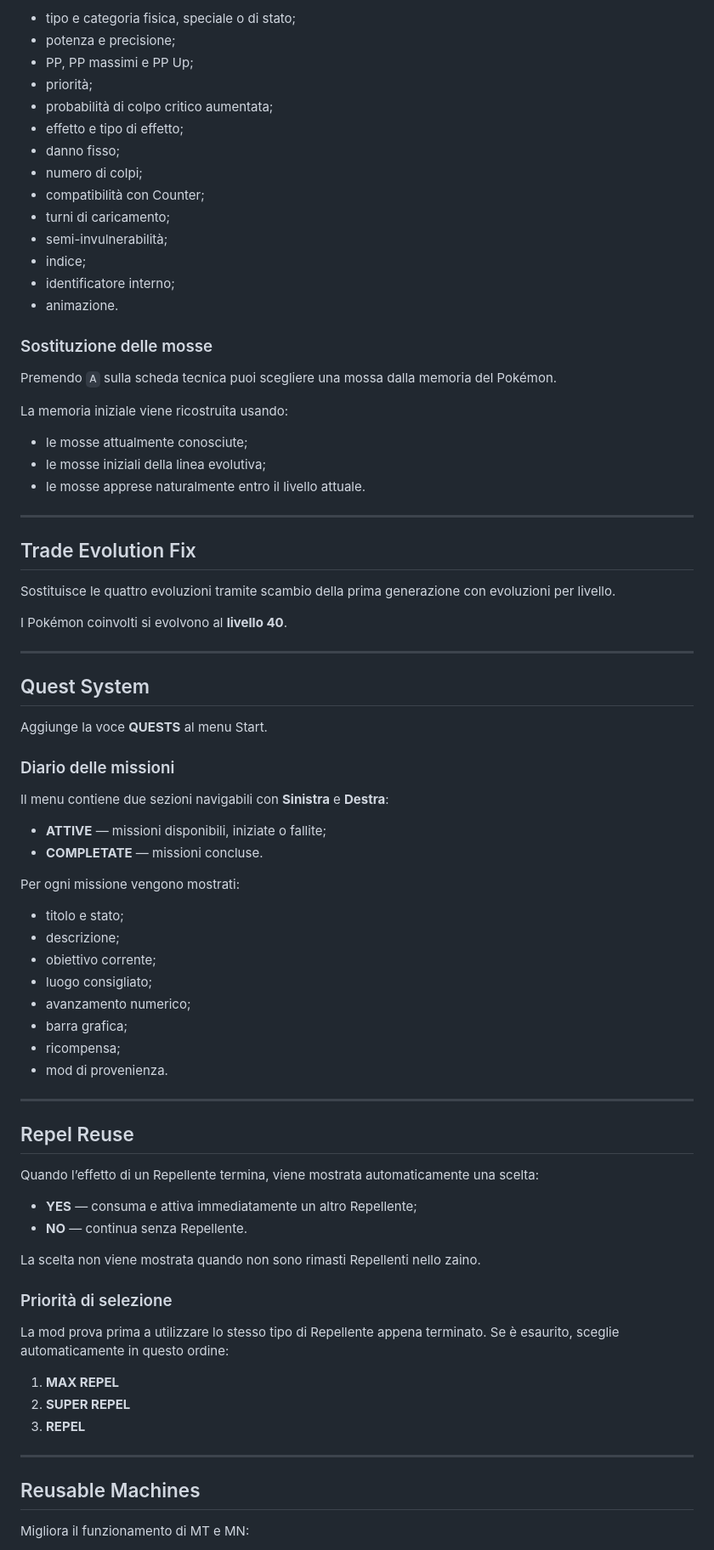
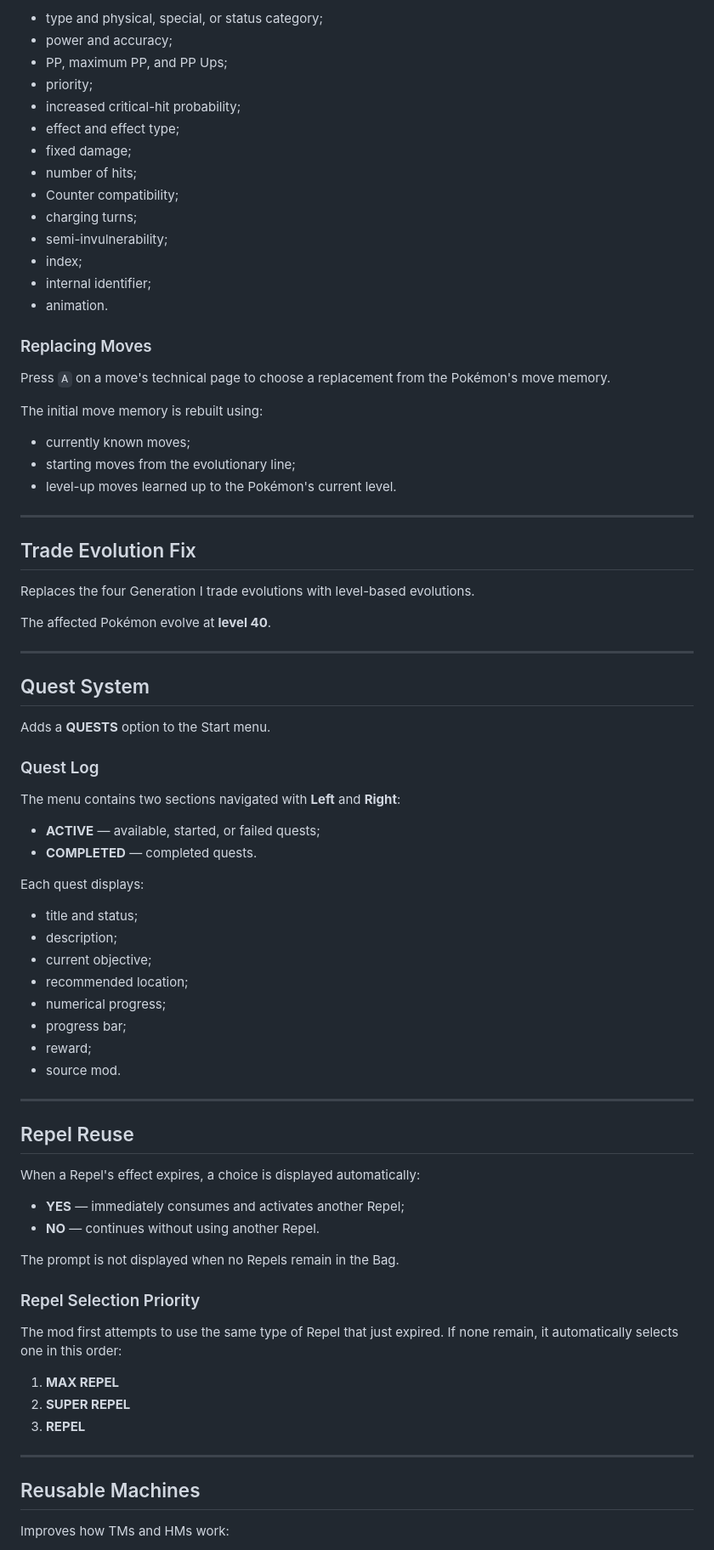
Before and after one commit to FAFF0x/gen1recomp, a Markdown page: README.md, the part around one of its changes. Shown at 85% size. Drawn GitHub-style.

```diff
--- a/README.md
+++ b/README.md
@@ -194,75 +194,75 @@ Ogni mossa dispone di tre pagine informative con:
 
-- tipo e categoria fisica, speciale o di stato;
-- potenza e precisione;
-- PP, PP massimi e PP Up;
-- priorità;
-- probabilità di colpo critico aumentata;
-- effetto e tipo di effetto;
-- danno fisso;
-- numero di colpi;
-- compatibilità con Counter;
-- turni di caricamento;
-- semi-invulnerabilità;
-- indice;
-- identificatore interno;
-- animazione.
+- type and physical, special, or status category;
+- power and accuracy;
+- PP, maximum PP, and PP Ups;
+- priority;
+- increased critical-hit probability;
+- effect and effect type;
+- fixed damage;
+- number of hits;
+- Counter compatibility;
+- charging turns;
+- semi-invulnerability;
+- index;
+- internal identifier;
+- animation.
 
-### Sostituzione delle mosse
+### Replacing Moves
 
-Premendo `A` sulla scheda tecnica puoi scegliere una mossa dalla memoria del Pokémon.
+Press `A` on a move's technical page to choose a replacement from the Pokémon's move memory.
 
-La memoria iniziale viene ricostruita usando:
+The initial move memory is rebuilt using:
 
-- le mosse attualmente conosciute;
-- le mosse iniziali della linea evolutiva;
-- le mosse apprese naturalmente entro il livello attuale.
+- currently known moves;
+- starting moves from the evolutionary line;
+- level-up moves learned up to the Pokémon's current level.
 
 ---
 
 ## Trade Evolution Fix
 
-Sostituisce le quattro evoluzioni tramite scambio della prima generazione con evoluzioni per livello.
+Replaces the four Generation I trade evolutions with level-based evolutions.
 
-I Pokémon coinvolti si evolvono al **livello 40**.
+The affected Pokémon evolve at **level 40**.
 
 ---
 
 ## Quest System
 
-Aggiunge la voce **QUESTS** al menu Start.
+Adds a **QUESTS** option to the Start menu.
 
-### Diario delle missioni
+### Quest Log
 
-Il menu contiene due sezioni navigabili con **Sinistra** e **Destra**:
+The menu contains two sections navigated with **Left** and **Right**:
 
-- **ATTIVE** — missioni disponibili, iniziate o fallite;
-- **COMPLETATE** — missioni concluse.
+- **ACTIVE** — available, started, or failed quests;
+- **COMPLETED** — completed quests.
 
-Per ogni missione vengono mostrati:
+Each quest displays:
 
-- titolo e stato;
-- descrizione;
-- obiettivo corrente;
-- luogo consigliato;
-- avanzamento numerico;
-- barra grafica;
-- ricompensa;
-- mod di provenienza.
+- title and status;
+- description;
+- current objective;
+- recommended location;
+- numerical progress;
+- progress bar;
+- reward;
+- source mod.
 
 ---
 
 ## Repel Reuse
 
-Quando l’effetto di un Repellente termina, viene mostrata automaticamente una scelta:
+When a Repel's effect expires, a choice is displayed automatically:
 
-- **YES** — consuma e attiva immediatamente un altro Repellente;
-- **NO** — continua senza Repellente.
+- **YES** — immediately consumes and activates another Repel;
+- **NO** — continues without using another Repel.
 
-La scelta non viene mostrata quando non sono rimasti Repellenti nello zaino.
+The prompt is not displayed when no Repels remain in the Bag.
 
-### Priorità di selezione
+### Repel Selection Priority
 
-La mod prova prima a utilizzare lo stesso tipo di Repellente appena terminato. Se è esaurito, sceglie automaticamente in questo ordine:
+The mod first attempts to use the same type of Repel that just expired. If none remain, it automatically selects one in this order:
 
 1. **MAX REPEL**
 2. **SUPER REPEL**
@@ -272,5 +272,5 @@ La mod prova prima a utilizzare lo stesso tipo di Repellente appena terminato. S
 
 ## Reusable Machines
 
-Migliora il funzionamento di MT e MN:
+Improves how TMs and HMs work:
 
```
Also changed, not shown: other parts of README.md (+214 -214 lines).
